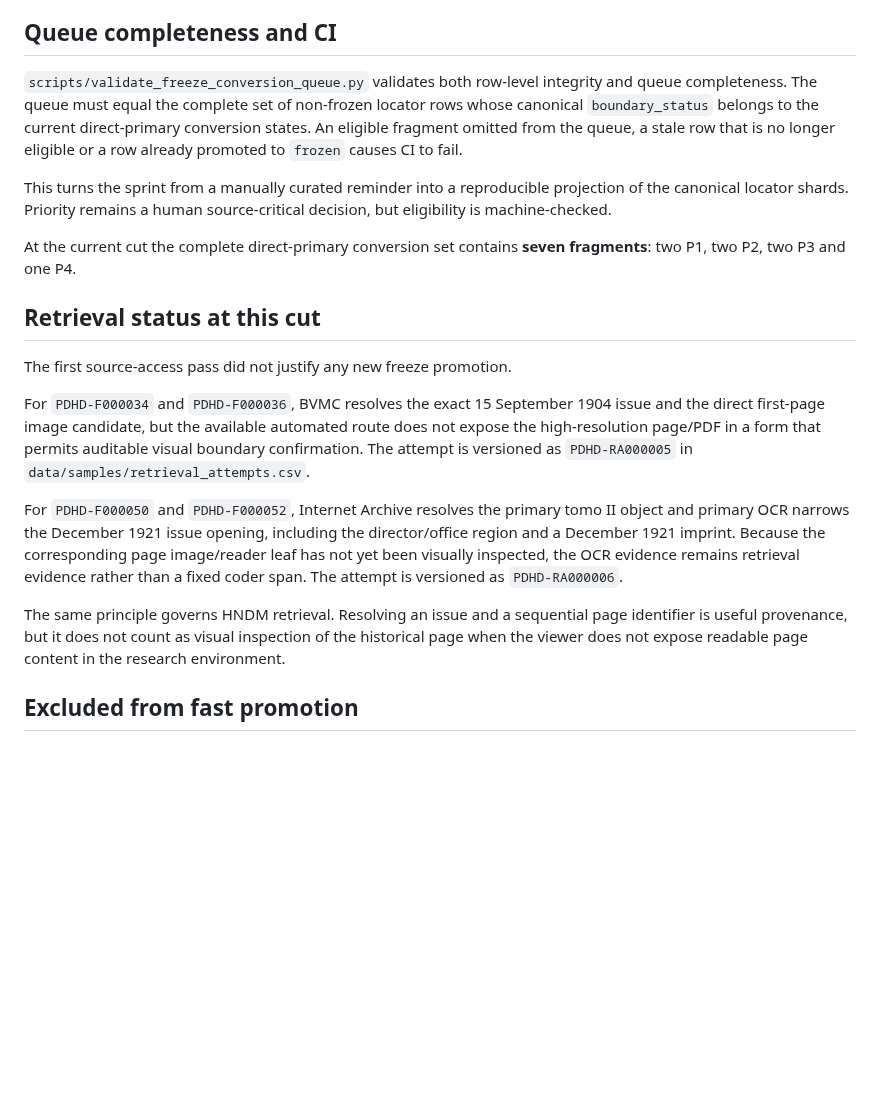
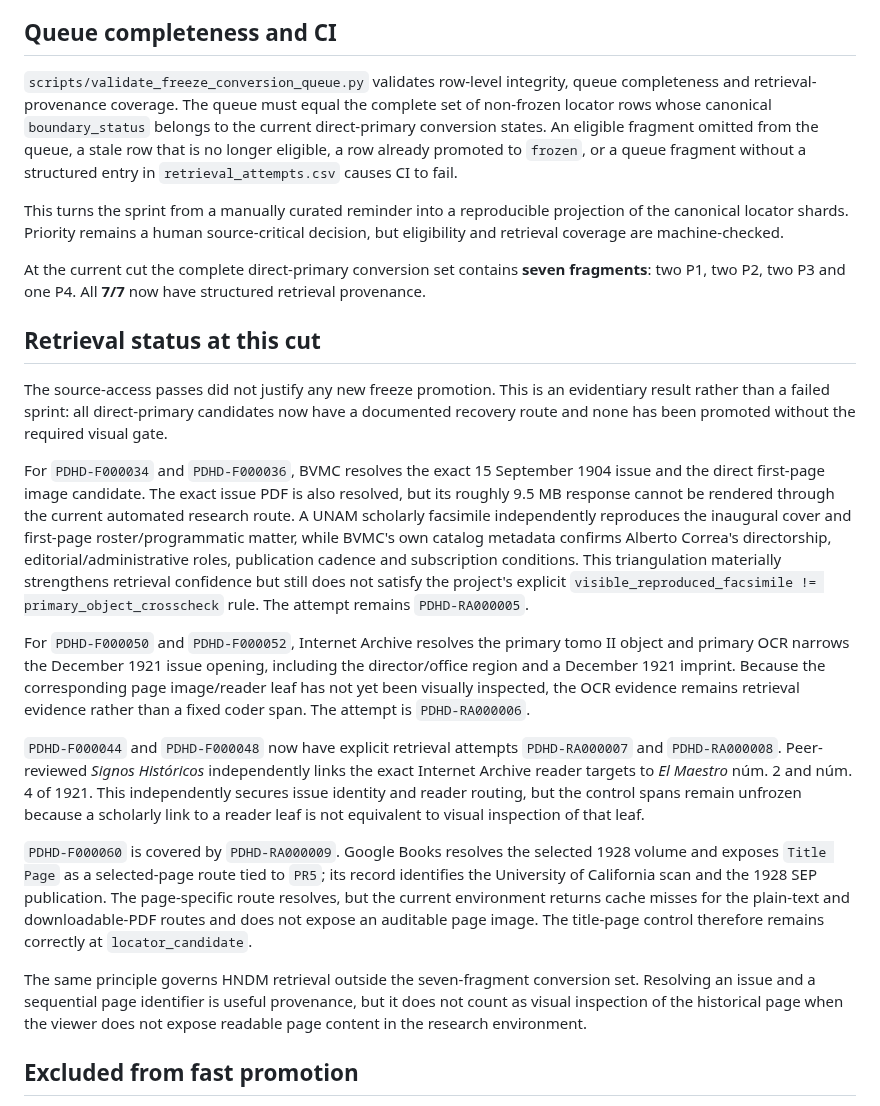
Before and after one commit to fersandovalgtz/practica-docente-historica-digital, a Markdown page: docs/FREEZE_CONVERSION_SPRINT_0_1.md, the part around the change. Rendered like a GitHub page; blank space fills up the shorter version.

Commit message:
Document complete retrieval coverage for freeze sprint

```diff
--- a/docs/FREEZE_CONVERSION_SPRINT_0_1.md
+++ b/docs/FREEZE_CONVERSION_SPRINT_0_1.md
@@ -42,21 +42,25 @@ The machine-readable queue is `data/samples/freeze_conversion_queue_0_1.csv`.
 
 ## Queue completeness and CI
 
-`scripts/validate_freeze_conversion_queue.py` validates both row-level integrity and queue completeness. The queue must equal the complete set of non-frozen locator rows whose canonical `boundary_status` belongs to the current direct-primary conversion states. An eligible fragment omitted from the queue, a stale row that is no longer eligible or a row already promoted to `frozen` causes CI to fail.
+`scripts/validate_freeze_conversion_queue.py` validates row-level integrity, queue completeness and retrieval-provenance coverage. The queue must equal the complete set of non-frozen locator rows whose canonical `boundary_status` belongs to the current direct-primary conversion states. An eligible fragment omitted from the queue, a stale row that is no longer eligible, a row already promoted to `frozen`, or a queue fragment without a structured entry in `retrieval_attempts.csv` causes CI to fail.
 
-This turns the sprint from a manually curated reminder into a reproducible projection of the canonical locator shards. Priority remains a human source-critical decision, but eligibility is machine-checked.
+This turns the sprint from a manually curated reminder into a reproducible projection of the canonical locator shards. Priority remains a human source-critical decision, but eligibility and retrieval coverage are machine-checked.
 
-At the current cut the complete direct-primary conversion set contains **seven fragments**: two P1, two P2, two P3 and one P4.
+At the current cut the complete direct-primary conversion set contains **seven fragments**: two P1, two P2, two P3 and one P4. All **7/7** now have structured retrieval provenance.
 
 ## Retrieval status at this cut
 
-The first source-access pass did not justify any new freeze promotion.
+The source-access passes did not justify any new freeze promotion. This is an evidentiary result rather than a failed sprint: all direct-primary candidates now have a documented recovery route and none has been promoted without the required visual gate.
 
-For `PDHD-F000034` and `PDHD-F000036`, BVMC resolves the exact 15 September 1904 issue and the direct first-page image candidate, but the available automated route does not expose the high-resolution page/PDF in a form that permits auditable visual boundary confirmation. The attempt is versioned as `PDHD-RA000005` in `data/samples/retrieval_attempts.csv`.
+For `PDHD-F000034` and `PDHD-F000036`, BVMC resolves the exact 15 September 1904 issue and the direct first-page image candidate. The exact issue PDF is also resolved, but its roughly 9.5 MB response cannot be rendered through the current automated research route. A UNAM scholarly facsimile independently reproduces the inaugural cover and first-page roster/programmatic matter, while BVMC's own catalog metadata confirms Alberto Correa's directorship, editorial/administrative roles, publication cadence and subscription conditions. This triangulation materially strengthens retrieval confidence but still does not satisfy the project's explicit `visible_reproduced_facsimile != primary_object_crosscheck` rule. The attempt remains `PDHD-RA000005`.
 
-For `PDHD-F000050` and `PDHD-F000052`, Internet Archive resolves the primary tomo II object and primary OCR narrows the December 1921 issue opening, including the director/office region and a December 1921 imprint. Because the corresponding page image/reader leaf has not yet been visually inspected, the OCR evidence remains retrieval evidence rather than a fixed coder span. The attempt is versioned as `PDHD-RA000006`.
+For `PDHD-F000050` and `PDHD-F000052`, Internet Archive resolves the primary tomo II object and primary OCR narrows the December 1921 issue opening, including the director/office region and a December 1921 imprint. Because the corresponding page image/reader leaf has not yet been visually inspected, the OCR evidence remains retrieval evidence rather than a fixed coder span. The attempt is `PDHD-RA000006`.
 
-The same principle governs HNDM retrieval. Resolving an issue and a sequential page identifier is useful provenance, but it does not count as visual inspection of the historical page when the viewer does not expose readable page content in the research environment.
+`PDHD-F000044` and `PDHD-F000048` now have explicit retrieval attempts `PDHD-RA000007` and `PDHD-RA000008`. Peer-reviewed *Signos Históricos* independently links the exact Internet Archive reader targets to *El Maestro* núm. 2 and núm. 4 of 1921. This independently secures issue identity and reader routing, but the control spans remain unfrozen because a scholarly link to a reader leaf is not equivalent to visual inspection of that leaf.
+
+`PDHD-F000060` is covered by `PDHD-RA000009`. Google Books resolves the selected 1928 volume and exposes `Title Page` as a selected-page route tied to `PR5`; its record identifies the University of California scan and the 1928 SEP publication. The page-specific route resolves, but the current environment returns cache misses for the plain-text and downloadable-PDF routes and does not expose an auditable page image. The title-page control therefore remains correctly at `locator_candidate`.
+
+The same principle governs HNDM retrieval outside the seven-fragment conversion set. Resolving an issue and a sequential page identifier is useful provenance, but it does not count as visual inspection of the historical page when the viewer does not expose readable page content in the research environment.
 
 ## Excluded from fast promotion
 
```
